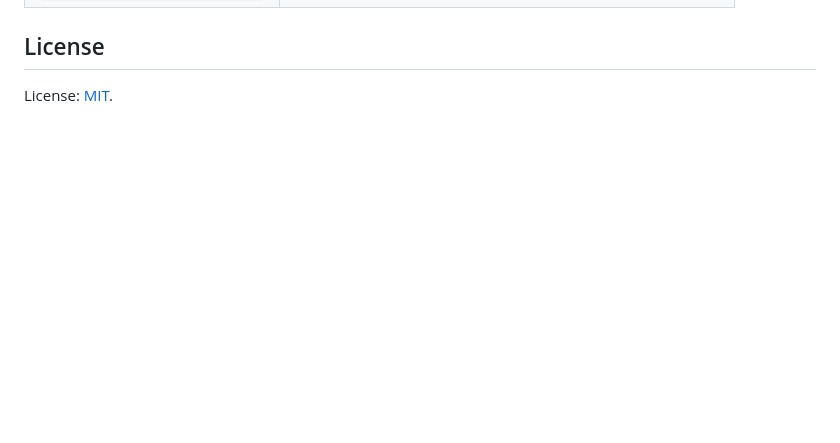
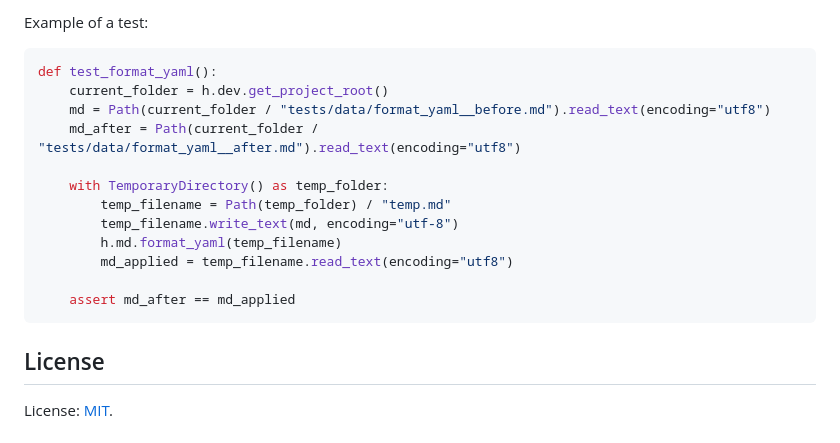
Before and after one commit to Harrix/harrix-pylib, a Markdown page: README.md, the part around one of its changes. Drawn GitHub-style; folded sections open; blank space fills up the shorter version.

````diff
--- a/README.md
+++ b/README.md
@@ -113,0 +198,17 @@ Doc: [funcs_pyside.md](https://github.com/Harrix/harrix-pylib/tree/main/docs/fun
+Example of a test:
+
+```python
+def test_format_yaml():
+    current_folder = h.dev.get_project_root()
+    md = Path(current_folder / "tests/data/format_yaml__before.md").read_text(encoding="utf8")
+    md_after = Path(current_folder / "tests/data/format_yaml__after.md").read_text(encoding="utf8")
+
+    with TemporaryDirectory() as temp_folder:
+        temp_filename = Path(temp_folder) / "temp.md"
+        temp_filename.write_text(md, encoding="utf-8")
+        h.md.format_yaml(temp_filename)
+        md_applied = temp_filename.read_text(encoding="utf8")
+
+    assert md_after == md_applied
+```
+
````
Also changed, not shown: other parts of README.md (+86 -0 lines).
